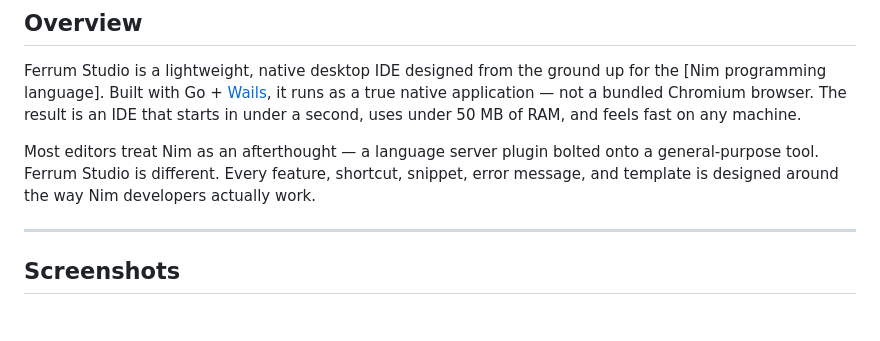
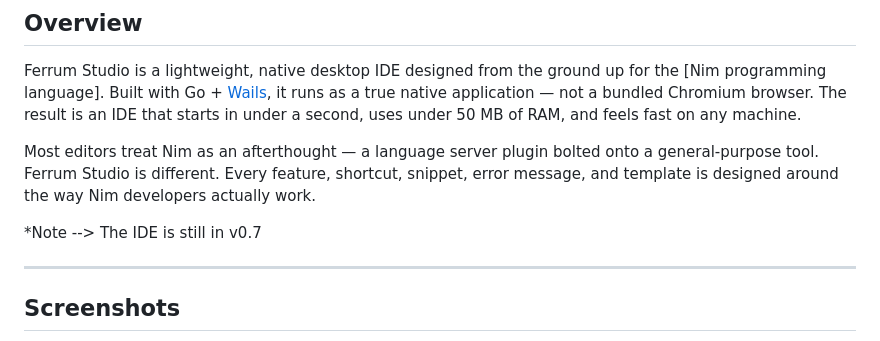
Before and after one commit to CzaxStudio/Ferrum-Studio, a Markdown page: README.md, the part around the change. Drawn GitHub-style; blank space fills up the shorter version.

```diff
--- a/README.md
+++ b/README.md
@@ -23,6 +23,8 @@
 Ferrum Studio is a lightweight, native desktop IDE designed from the ground up for the [Nim programming language]. Built with Go + [Wails](https://wails.io), it runs as a true native application — not a bundled Chromium browser. The result is an IDE that starts in under a second, uses under 50 MB of RAM, and feels fast on any machine.
 
 Most editors treat Nim as an afterthought — a language server plugin bolted onto a general-purpose tool. Ferrum Studio is different. Every feature, shortcut, snippet, error message, and template is designed around the way Nim developers actually work.
+
+*Note --> The IDE is still in v0.7
 
 ---
 
```
